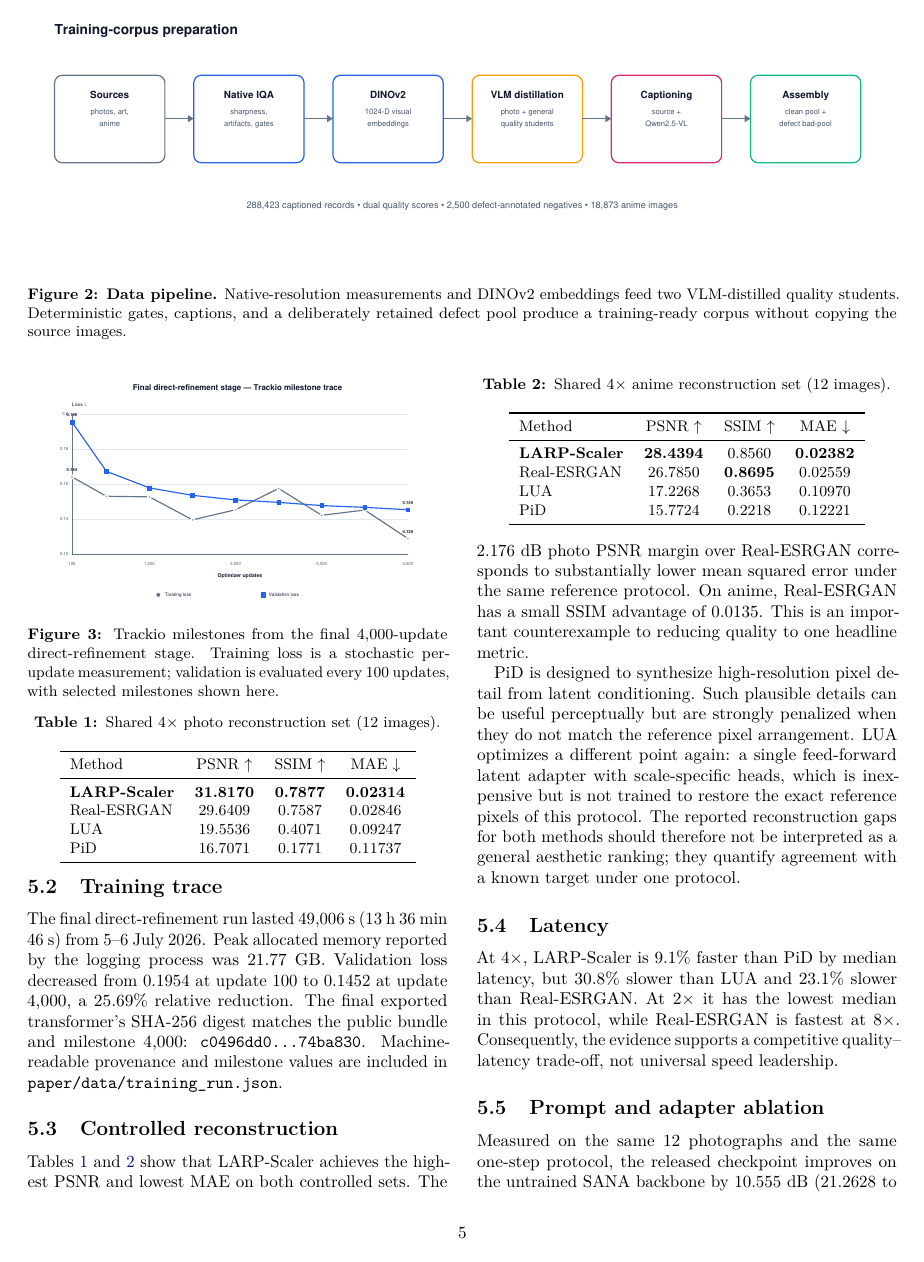
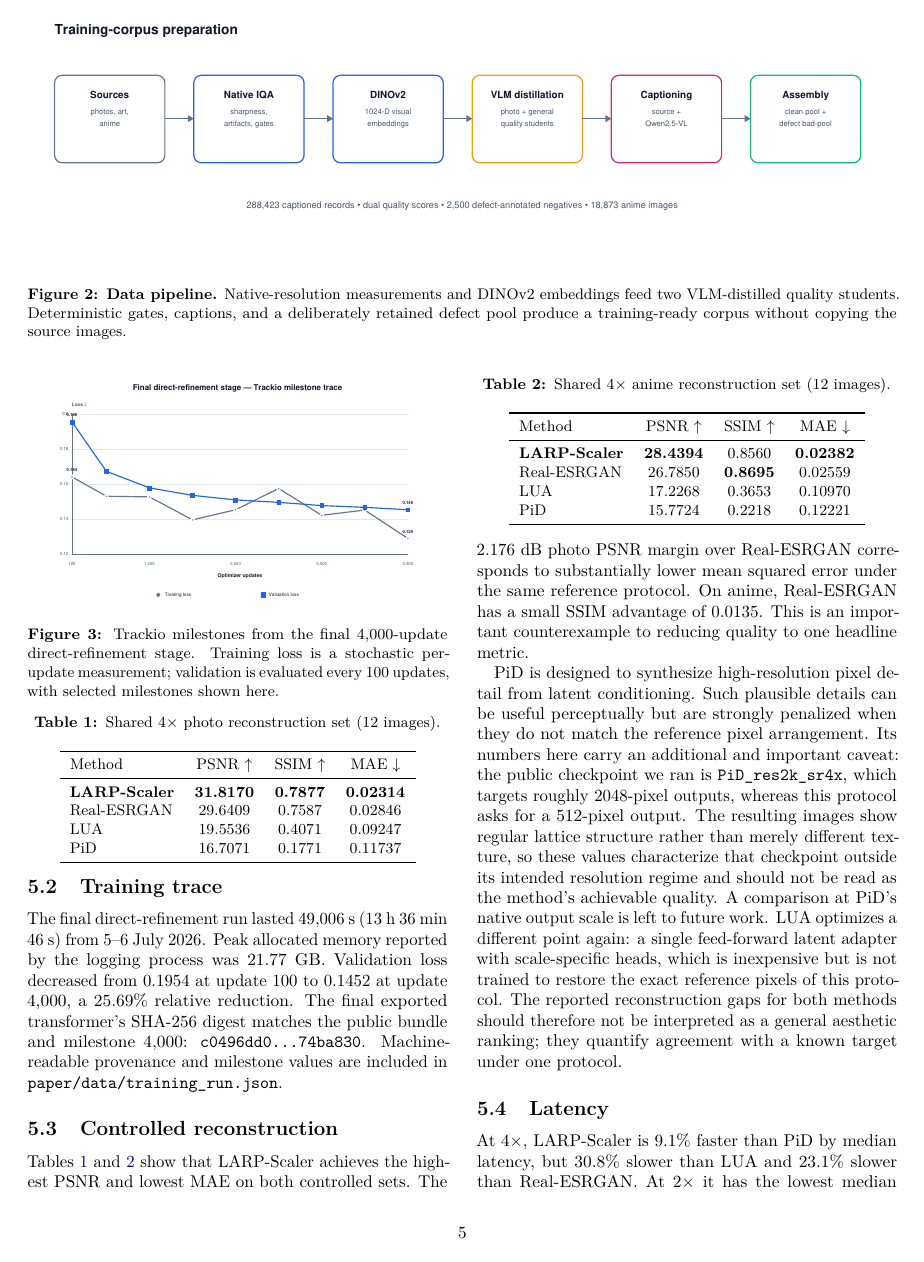
Before and after one commit to Vovanm88/LARP-Scaler, a LaTeX paper (paper/main.tex): page 5 of 10 before the commit and page 5 of 11 after it. Compiled offline with pdfLaTeX.

Commit message:
paper+README: flag that the PiD baseline ran outside its resolution regime
The archived PiD outputs show dense regular lattice structure rather than
merely different texture. The checkpoint used is PiD_res2k_sr4x, which targets
~2048 px outputs, while the shared protocol produces 512 px. Its row therefore
measures that checkpoint out of regime and is not a fair estimate of the
method; state this explicitly instead of attributing the gap only to the
distortion metrics.

Co-Authored-By: Claude Opus 4.8 <noreply@anthropic.com>

```diff
--- a/paper/main.tex
+++ b/paper/main.tex
@@ -493,6 +493,13 @@ one headline metric.
 PiD is designed to synthesize high-resolution pixel detail from latent
 conditioning. Such plausible details can be useful perceptually but are
 strongly penalized when they do not match the reference pixel arrangement.
+Its numbers here carry an additional and important caveat: the public
+checkpoint we ran is \texttt{PiD\_res2k\_sr4x}, which targets roughly
+2048-pixel outputs, whereas this protocol asks for a 512-pixel output. The
+resulting images show regular lattice structure rather than merely different
+texture, so these values characterize that checkpoint outside its intended
+resolution regime and should not be read as the method's achievable quality.
+A comparison at PiD's native output scale is left to future work.
 LUA optimizes a different point again: a single feed-forward latent adapter
 with scale-specific heads, which is inexpensive but is not trained to restore
 the exact reference pixels of this protocol. The reported reconstruction gaps
```
Also changed, not shown: README.md.
